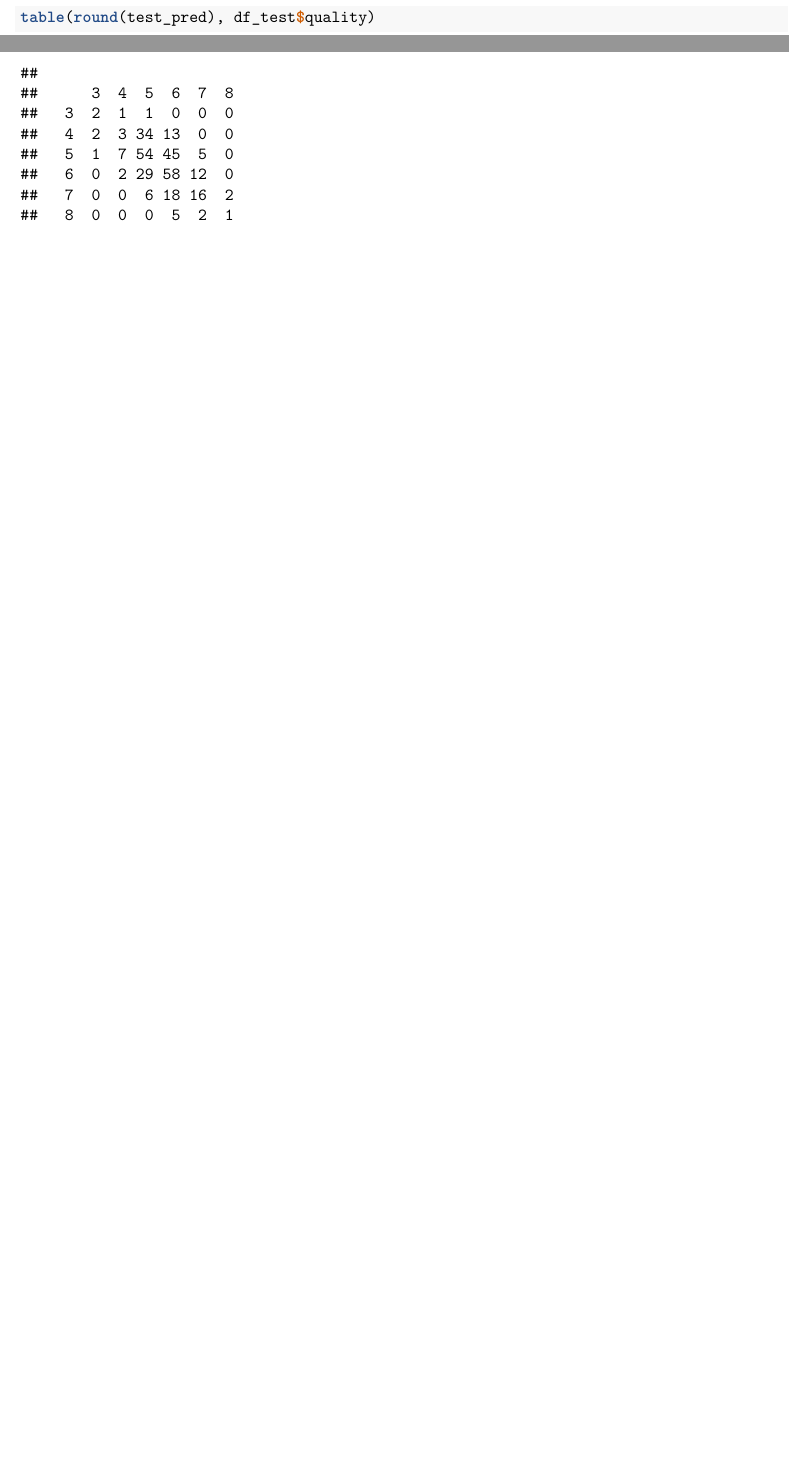
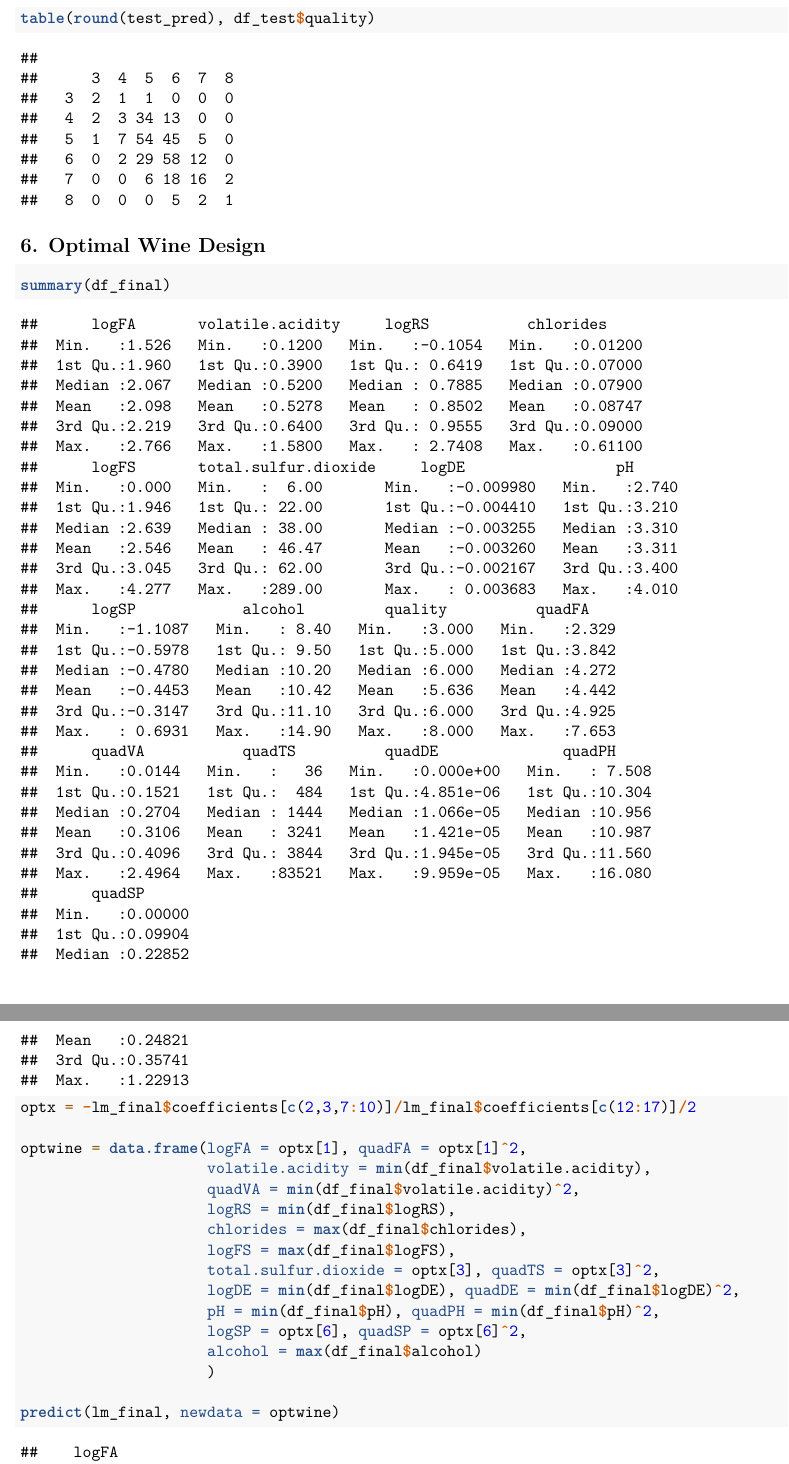
Before and after one commit to KyungJin-JinnySohn/STOR664_Applied_Statistics, an R Markdown document (code/main_result.Rmd): two parts of pages 21 and 22 of 22 before the commit and two parts of pages 24 and 25 of 25 after it, joined at a grey line, cut so that both start at the same text, the shorter picture padded with empty space. Rendered offline with R 4.5, knitr and Pandoc, then LaTeX, with nearby package versions.

Commit message:
(hopefully) last commit - main.r and its' rmd file with pdf

````diff
--- a/code/main_result.Rmd
+++ b/code/main_result.Rmd
@@ -81,6 +81,7 @@ plot(lm_ori)
 
 # 6) Check multicolinearity
 cor(red)
+ifelse(abs(cor(red))>0.5, cor(red), 0)
 ```
 
 ## 2. Transformations
@@ -303 +296,0 @@ mean((test_pred-df_test$quality)^2) - 1/12
-table(round(test_pred), df_test$quality)
@@ -326,0 +328,27 @@ table(round(predict(lm_wt2, newdata = df_test)), df_test$quality)
+mean((test_pred-df_test$quality)^2) - 1/12
+
+table(round(test_pred), df_test$quality)
+```
+
+## 6. Optimal Wine Design
+
+```{r optimal_wine_design}
+summary(df_final)
+
+optx = -lm_final$coefficients[c(2,3,7:10)]/lm_final$coefficients[c(12:17)]/2
+
+optwine = data.frame(logFA = optx[1], quadFA = optx[1]^2,
+                     volatile.acidity = min(df_final$volatile.acidity),
+                     quadVA = min(df_final$volatile.acidity)^2,
+                     logRS = min(df_final$logRS),
+                     chlorides = max(df_final$chlorides),
+                     logFS = max(df_final$logFS),
+                     total.sulfur.dioxide = optx[3], quadTS = optx[3]^2,
+                     logDE = min(df_final$logDE), quadDE = min(df_final$logDE)^2,
+                     pH = min(df_final$pH), quadPH = min(df_final$pH)^2,
+                     logSP = optx[6], quadSP = optx[6]^2,
+                     alcohol = max(df_final$alcohol)
+                     )
+
+predict(lm_final, newdata = optwine)
+```
````
Also changed, not shown: code/main.R (+3 -3 lines), code/main_result.pdf, code/main_result.Rmd (35 more changed lines).
